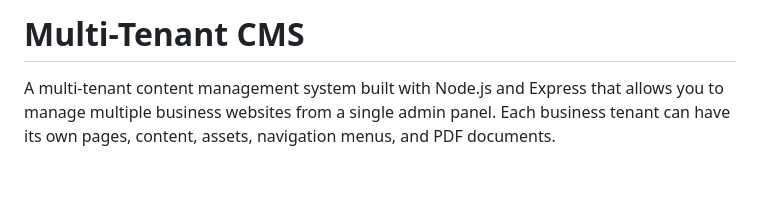
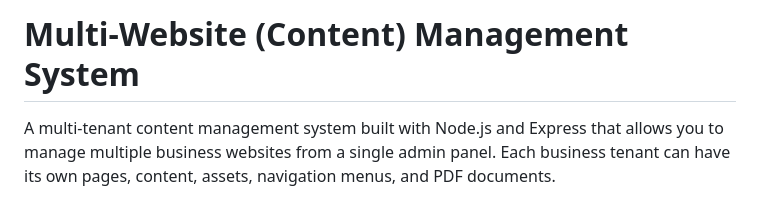
Before and after one commit to Benjamin-Ferrin/Website-Manager, a Markdown page: README.md, the part around the change. GitHub-like rendering; blank space fills up the shorter version.

```diff
--- a/README.md
+++ b/README.md
@@ -1,4 +1,4 @@
-# Multi-Tenant CMS
+# Multi-Website (Content) Management System
 
 A multi-tenant content management system built with Node.js and Express that allows you to manage multiple business websites from a single admin panel. Each business tenant can have its own pages, content, assets, navigation menus, and PDF documents.
 
```
